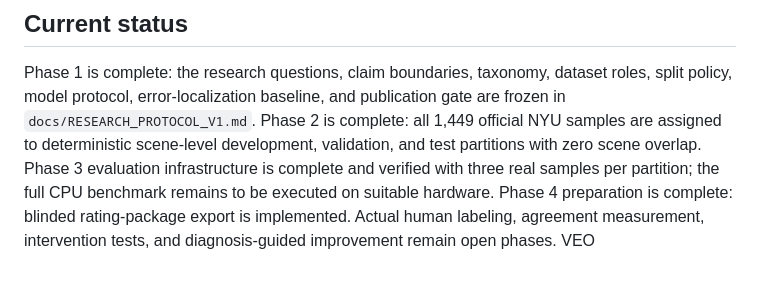
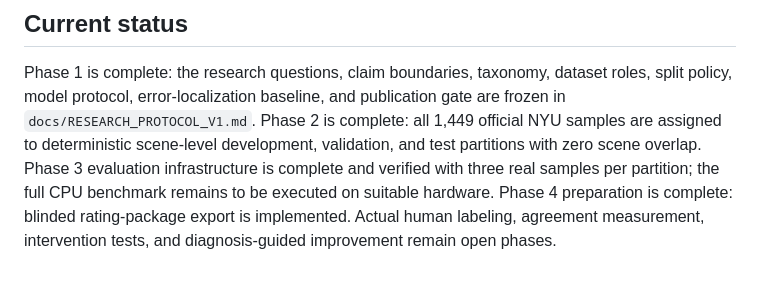
Before and after one commit to MdZeeshanAli01/VEO_V2, a Markdown page: README.md, the part around the change. Drawn GitHub-style.

```diff
--- a/README.md
+++ b/README.md
@@ -173,4 +173,3 @@ The official Hypersim depth files are HDF5 distance maps. VEO applies the same o
 ## Current status
 
 Phase 1 is complete: the research questions, claim boundaries, taxonomy, dataset roles, split policy, model protocol, error-localization baseline, and publication gate are frozen in `docs/RESEARCH_PROTOCOL_V1.md`. Phase 2 is complete: all 1,449 official NYU samples are assigned to deterministic scene-level development, validation, and test partitions with zero scene overlap. Phase 3 evaluation infrastructure is complete and verified with three real samples per partition; the full CPU benchmark remains to be executed on suitable hardware. Phase 4 preparation is complete: blinded rating-package export is implemented. Actual human labeling, agreement measurement, intervention tests, and diagnosis-guided improvement remain open phases.
-VEO
```
